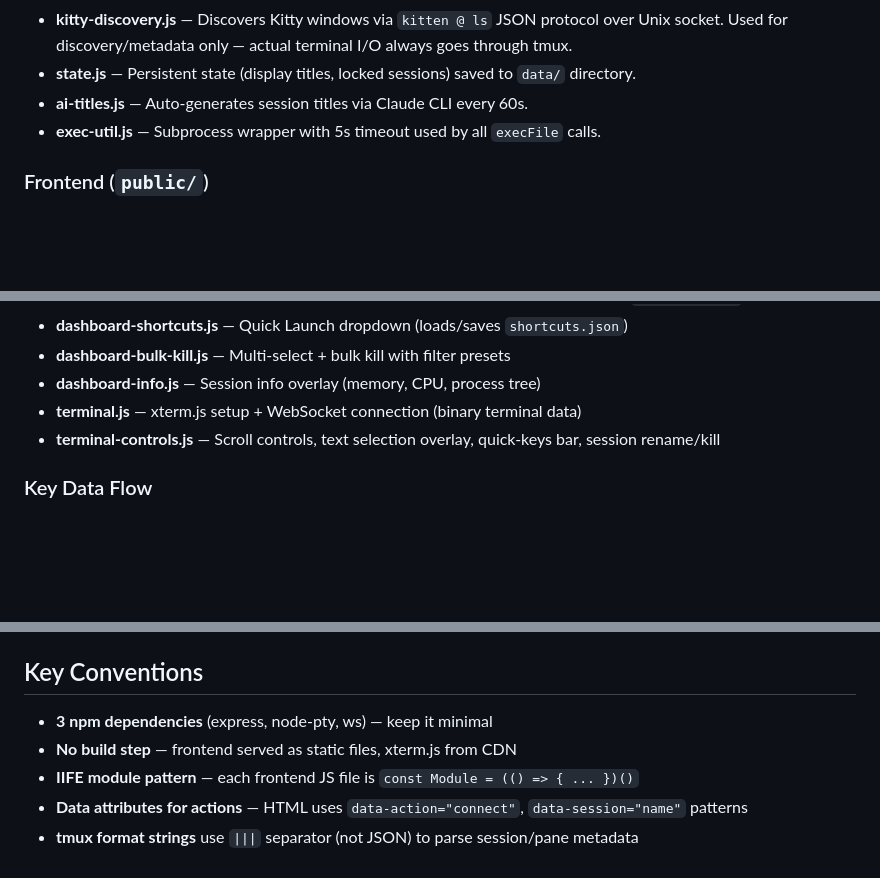
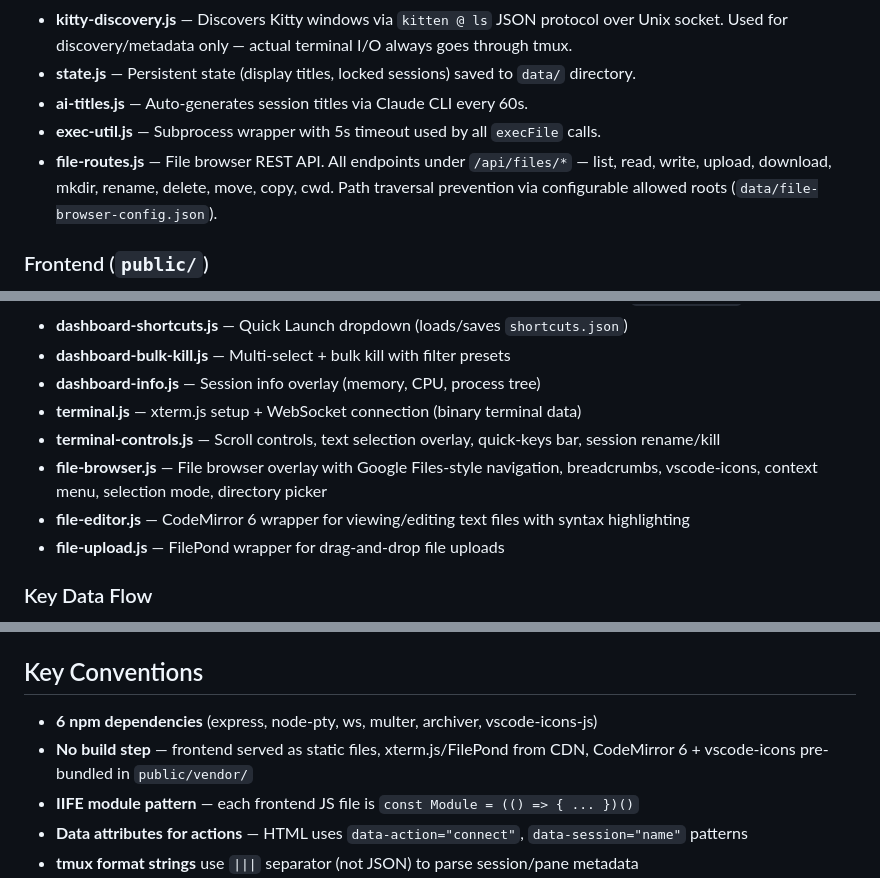
Before and after one commit to AJV009/tui-browser, a Markdown page: CLAUDE.md, 3 parts joined by grey strips. Rendered like a GitHub page; blank space fills up the shorter version.

Commit message:
docs: update CLAUDE.md with file browser architecture
Add file-routes.js, file-browser.js, file-editor.js, file-upload.js
to architecture docs. Update dependency count and vendor asset notes.

Co-Authored-By: Claude Opus 4.6 (1M context) <noreply@anthropic.com>

```diff
--- a/CLAUDE.md
+++ b/CLAUDE.md
@@ -45,6 +45,7 @@ There is no test suite, linter, or build step. Test API changes against the runn
 - **state.js** — Persistent state (display titles, locked sessions) saved to `data/` directory.
 - **ai-titles.js** — Auto-generates session titles via Claude CLI every 60s.
 - **exec-util.js** — Subprocess wrapper with 5s timeout used by all `execFile` calls.
+- **file-routes.js** — File browser REST API. All endpoints under `/api/files/*` — list, read, write, upload, download, mkdir, rename, delete, move, copy, cwd. Path traversal prevention via configurable allowed roots (`data/file-browser-config.json`).
 
 ### Frontend (`public/`)
 
@@ -59,6 +60,9 @@ Zero-build vanilla JS SPA. xterm.js loaded from CDN. Each JS file is a self-cont
 - **dashboard-info.js** — Session info overlay (memory, CPU, process tree)
 - **terminal.js** — xterm.js setup + WebSocket connection (binary terminal data)
 - **terminal-controls.js** — Scroll controls, text selection overlay, quick-keys bar, session rename/kill
+- **file-browser.js** — File browser overlay with Google Files-style navigation, breadcrumbs, vscode-icons, context menu, selection mode, directory picker
+- **file-editor.js** — CodeMirror 6 wrapper for viewing/editing text files with syntax highlighting
+- **file-upload.js** — FilePond wrapper for drag-and-drop file uploads
 
 ### Key Data Flow
 
@@ -72,8 +76,8 @@ Binary vs JSON distinguished by first byte: `charCodeAt(0) !== 123` (not `{`) me
 
 ## Key Conventions
 
-- **3 npm dependencies** (express, node-pty, ws) — keep it minimal
-- **No build step** — frontend served as static files, xterm.js from CDN
+- **6 npm dependencies** (express, node-pty, ws, multer, archiver, vscode-icons-js)
+- **No build step** — frontend served as static files, xterm.js/FilePond from CDN, CodeMirror 6 + vscode-icons pre-bundled in `public/vendor/`
 - **IIFE module pattern** — each frontend JS file is `const Module = (() => { ... })()`
 - **Data attributes for actions** — HTML uses `data-action="connect"`, `data-session="name"` patterns
 - **tmux format strings** use `|||` separator (not JSON) to parse session/pane metadata
```
